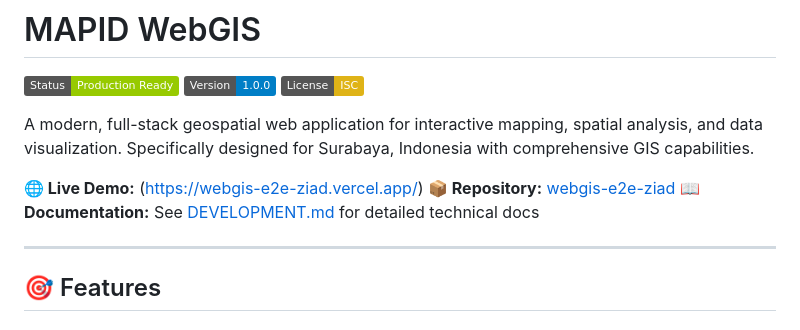
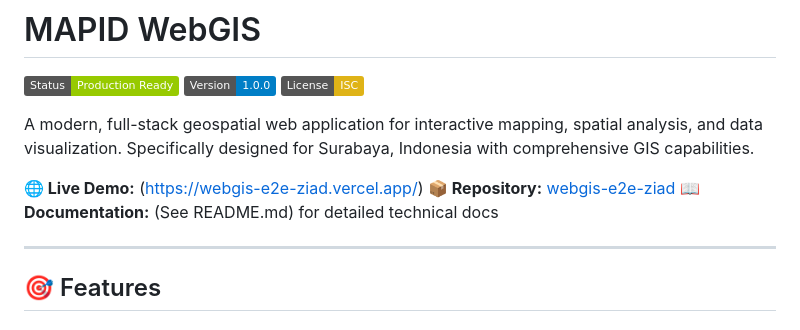
Before and after one commit to ziadbwdn/webgis-e2e-ziad, a Markdown page: README.md, the part around the change. GitHub-like rendering; badges without logos.

Commit message:
Update documentation link in README.md

```diff
--- a/README.md
+++ b/README.md
@@ -8,7 +8,7 @@ A modern, full-stack geospatial web application for interactive mapping, spatial
 
 **🌐 Live Demo:** (https://webgis-e2e-ziad.vercel.app/)
 **📦 Repository:** [webgis-e2e-ziad](https://github.com/ziadbwdn/webgis-e2e-ziad)
-**📖 Documentation:** See [DEVELOPMENT.md](DEVELOPMENT.md) for detailed technical docs
+**📖 Documentation:** (See README.md) for detailed technical docs
 
 ---
 
```
